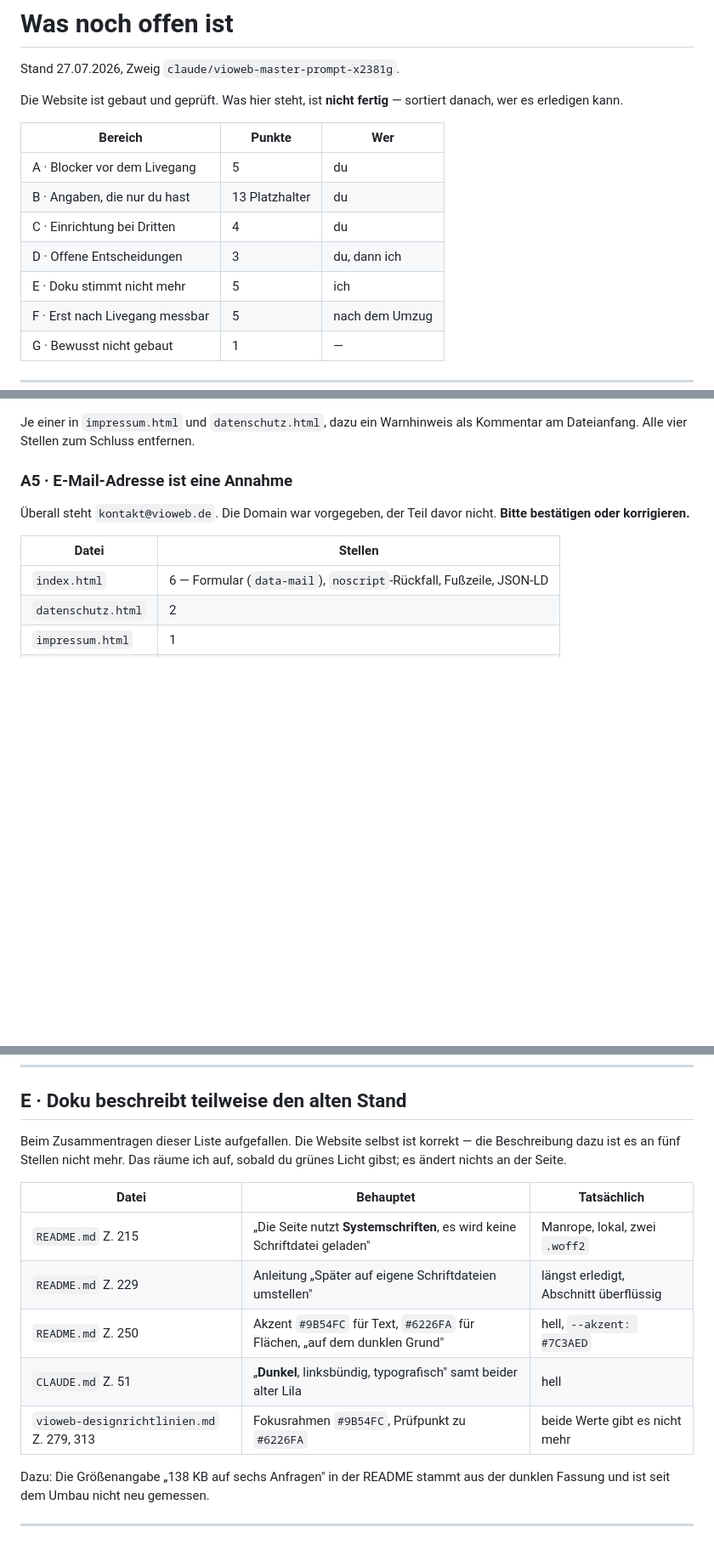
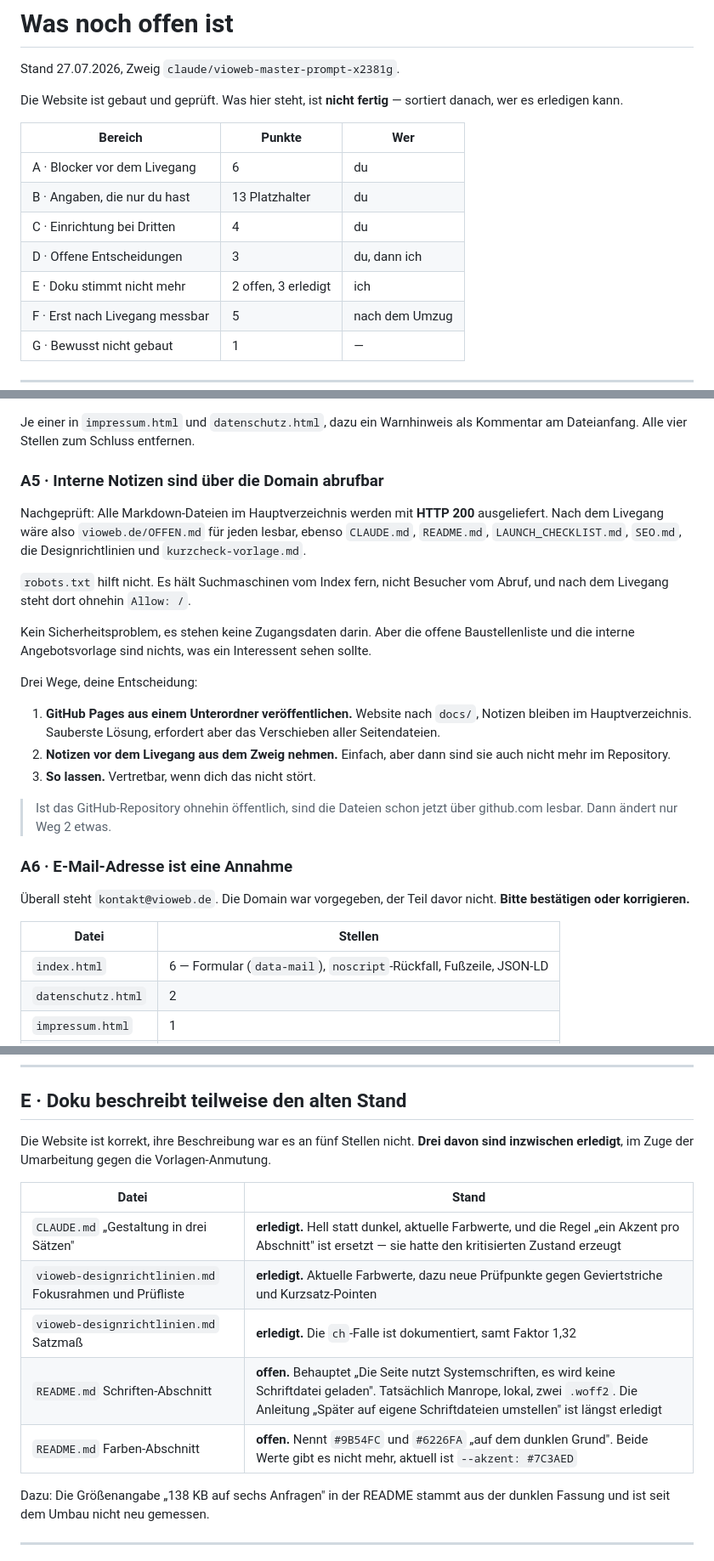
Before and after one commit to morenggg/vioweb, a Markdown page: OFFEN.md, 3 parts joined by grey strips. Shown at 85% size. Rendered like a GitHub page; blank space fills up the shorter version.

```diff
--- a/OFFEN.md
+++ b/OFFEN.md
@@ -7,11 +7,11 @@ sortiert danach, wer es erledigen kann.
 
 | Bereich | Punkte | Wer |
 |---|---|---|
-| A · Blocker vor dem Livegang | 5 | du |
+| A · Blocker vor dem Livegang | 6 | du |
 | B · Angaben, die nur du hast | 13 Platzhalter | du |
 | C · Einrichtung bei Dritten | 4 | du |
 | D · Offene Entscheidungen | 3 | du, dann ich |
-| E · Doku stimmt nicht mehr | 5 | ich |
+| E · Doku stimmt nicht mehr | 2 offen, 3 erledigt | ich |
 | F · Erst nach Livegang messbar | 5 | nach dem Umzug |
 | G · Bewusst nicht gebaut | 1 | — |
 
@@ -48,7 +48,34 @@ Dienst, der noch nicht eingerichtet ist.
 Je einer in `impressum.html` und `datenschutz.html`, dazu ein Warnhinweis
 als Kommentar am Dateianfang. Alle vier Stellen zum Schluss entfernen.
 
-### A5 · E-Mail-Adresse ist eine Annahme
+### A5 · Interne Notizen sind über die Domain abrufbar
+
+Nachgeprüft: Alle Markdown-Dateien im Hauptverzeichnis werden mit
+**HTTP 200** ausgeliefert. Nach dem Livegang wäre also
+`vioweb.de/OFFEN.md` für jeden lesbar, ebenso `CLAUDE.md`,
+`README.md`, `LAUNCH_CHECKLIST.md`, `SEO.md`, die Designrichtlinien und
+`kurzcheck-vorlage.md`.
+
+`robots.txt` hilft nicht. Es hält Suchmaschinen vom Index fern, nicht
+Besucher vom Abruf, und nach dem Livegang steht dort ohnehin `Allow: /`.
+
+Kein Sicherheitsproblem, es stehen keine Zugangsdaten darin. Aber die
+offene Baustellenliste und die interne Angebotsvorlage sind nichts, was
+ein Interessent sehen sollte.
+
+Drei Wege, deine Entscheidung:
+
+1. **GitHub Pages aus einem Unterordner veröffentlichen.** Website nach
+   `docs/`, Notizen bleiben im Hauptverzeichnis. Sauberste Lösung,
+   erfordert aber das Verschieben aller Seitendateien.
+2. **Notizen vor dem Livegang aus dem Zweig nehmen.** Einfach, aber dann
+   sind sie auch nicht mehr im Repository.
+3. **So lassen.** Vertretbar, wenn dich das nicht stört.
+
+> Ist das GitHub-Repository ohnehin öffentlich, sind die Dateien schon
+> jetzt über github.com lesbar. Dann ändert nur Weg 2 etwas.
+
+### A6 · E-Mail-Adresse ist eine Annahme
 
 Überall steht `kontakt@vioweb.de`. Die Domain war vorgegeben, der Teil
 davor nicht. **Bitte bestätigen oder korrigieren.**
@@ -194,17 +221,17 @@ bräuchte ich die Vorlage oder deine Freigabe, das Zeichen anzupassen.
 
 ## E · Doku beschreibt teilweise den alten Stand
 
-Beim Zusammentragen dieser Liste aufgefallen. Die Website selbst ist
-korrekt — die Beschreibung dazu ist es an fünf Stellen nicht mehr. Das
-räume ich auf, sobald du grünes Licht gibst; es ändert nichts an der Seite.
+Die Website ist korrekt, ihre Beschreibung war es an fünf Stellen nicht.
+**Drei davon sind inzwischen erledigt**, im Zuge der Umarbeitung gegen die
+Vorlagen-Anmutung.
 
-| Datei | Behauptet | Tatsächlich |
-|---|---|---|
-| `README.md` Z. 215 | „Die Seite nutzt **Systemschriften**, es wird keine Schriftdatei geladen" | Manrope, lokal, zwei `.woff2` |
-| `README.md` Z. 229 | Anleitung „Später auf eigene Schriftdateien umstellen" | längst erledigt, Abschnitt überflüssig |
-| `README.md` Z. 250 | Akzent `#9B54FC` für Text, `#6226FA` für Flächen, „auf dem dunklen Grund" | hell, `--akzent: #7C3AED` |
-| `CLAUDE.md` Z. 51 | „**Dunkel**, linksbündig, typografisch" samt beider alter Lila | hell |
-| `vioweb-designrichtlinien.md` Z. 279, 313 | Fokusrahmen `#9B54FC`, Prüfpunkt zu `#6226FA` | beide Werte gibt es nicht mehr |
+| Datei | Stand |
+|---|---|
+| `CLAUDE.md` „Gestaltung in drei Sätzen" | **erledigt.** Hell statt dunkel, aktuelle Farbwerte, und die Regel „ein Akzent pro Abschnitt" ist ersetzt — sie hatte den kritisierten Zustand erzeugt |
+| `vioweb-designrichtlinien.md` Fokusrahmen und Prüfliste | **erledigt.** Aktuelle Farbwerte, dazu neue Prüfpunkte gegen Geviertstriche und Kurzsatz-Pointen |
+| `vioweb-designrichtlinien.md` Satzmaß | **erledigt.** Die `ch`-Falle ist dokumentiert, samt Faktor 1,32 |
+| `README.md` Schriften-Abschnitt | **offen.** Behauptet „Die Seite nutzt Systemschriften, es wird keine Schriftdatei geladen". Tatsächlich Manrope, lokal, zwei `.woff2`. Die Anleitung „Später auf eigene Schriftdateien umstellen" ist längst erledigt |
+| `README.md` Farben-Abschnitt | **offen.** Nennt `#9B54FC` und `#6226FA` „auf dem dunklen Grund". Beide Werte gibt es nicht mehr, aktuell ist `--akzent: #7C3AED` |
 
 Dazu: Die Größenangabe „138 KB auf sechs Anfragen" in der README stammt aus
 der dunklen Fassung und ist seit dem Umbau nicht neu gemessen.
```
Also changed, not shown: other parts of OFFEN.md (+1 -1 lines), kurzcheck-vorlage.md (added, +195 -0 lines).
